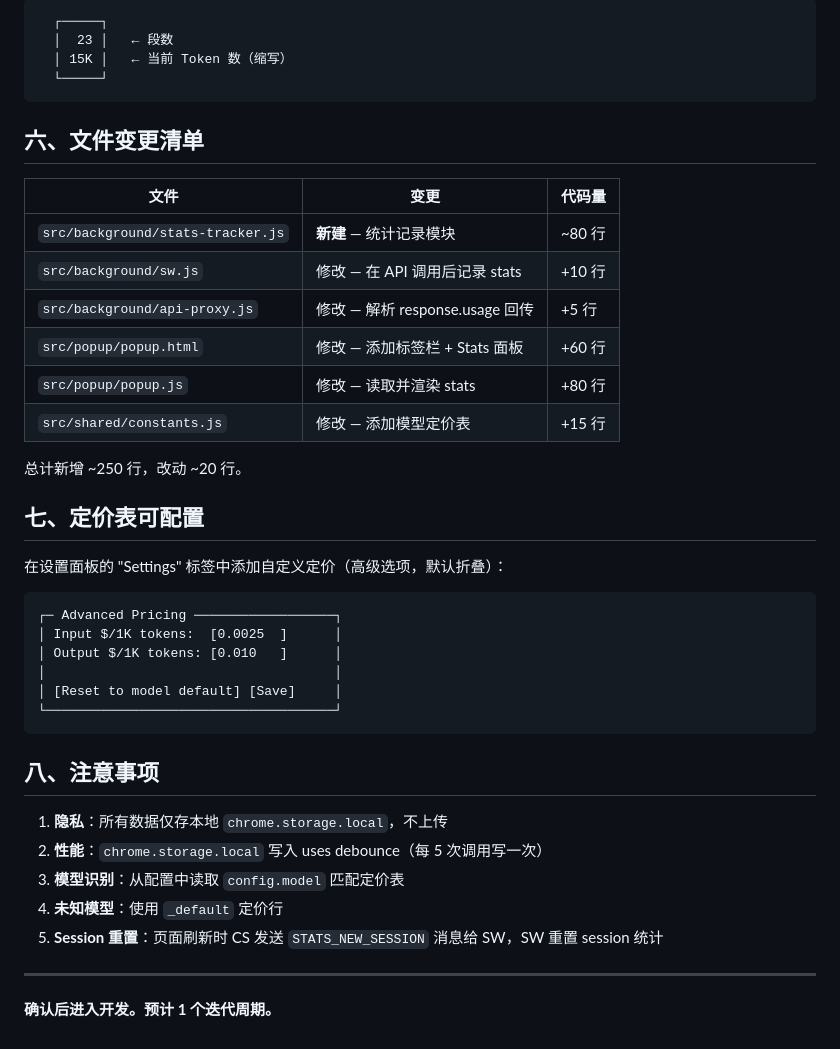
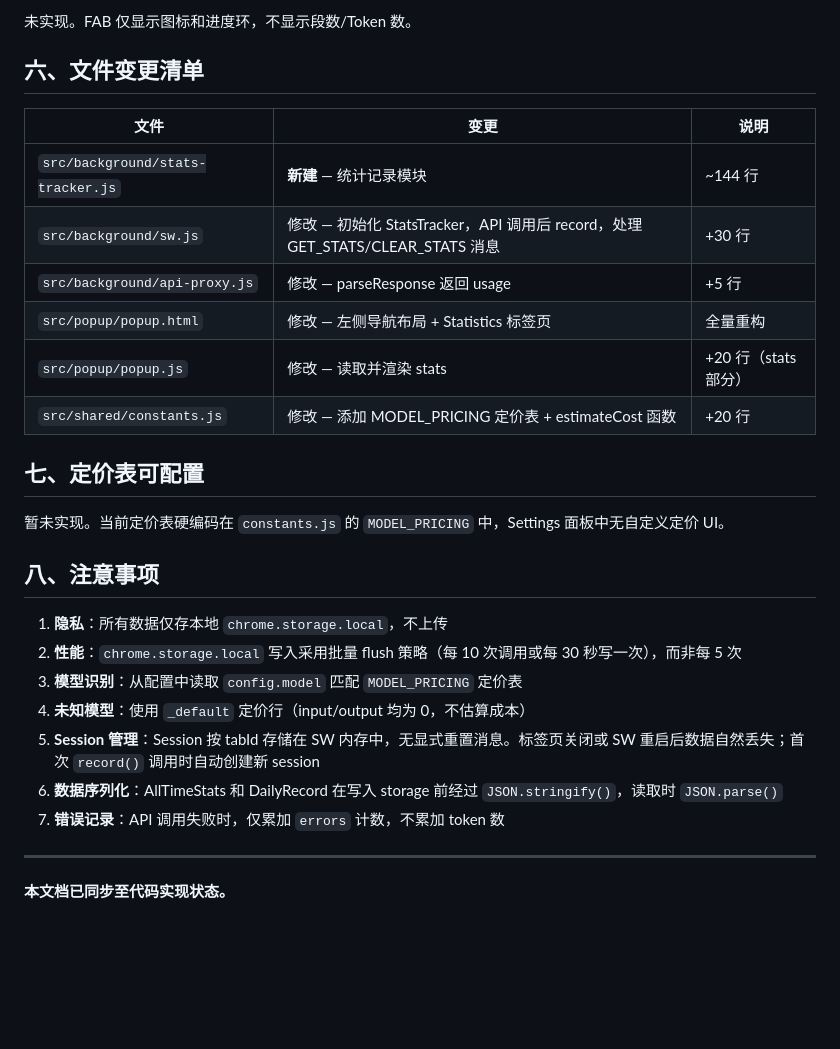
Before and after one commit to cyrus-aetherus/webtranslate, a Markdown page: docs/stats-design.md, the part around one of its changes. Drawn GitHub-style; blank space fills up the shorter version.

````diff
--- a/docs/stats-design.md
+++ b/docs/stats-design.md
@@ -158,45 +180,31 @@ cost = (promptTokens * inputPrice + completionTokens * outputPrice) / 1000
 
-```
-  ┌─────┐
-  │  23 │   ← 段数
-  │ 15K │   ← 当前 Token 数（缩写）
-  └─────┘
-```
+未实现。FAB 仅显示图标和进度环，不显示段数/Token 数。
 
 ## 六、文件变更清单
 
-| 文件 | 变更 | 代码量 |
+| 文件 | 变更 | 说明 |
 |---|---|---|
-| `src/background/stats-tracker.js` | **新建** — 统计记录模块 | ~80 行 |
-| `src/background/sw.js` | 修改 — 在 API 调用后记录 stats | +10 行 |
-| `src/background/api-proxy.js` | 修改 — 解析 response.usage 回传 | +5 行 |
-| `src/popup/popup.html` | 修改 — 添加标签栏 + Stats 面板 | +60 行 |
-| `src/popup/popup.js` | 修改 — 读取并渲染 stats | +80 行 |
-| `src/shared/constants.js` | 修改 — 添加模型定价表 | +15 行 |
-
-总计新增 ~250 行，改动 ~20 行。
+| `src/background/stats-tracker.js` | **新建** — 统计记录模块 | ~144 行 |
+| `src/background/sw.js` | 修改 — 初始化 StatsTracker，API 调用后 record，处理 GET_STATS/CLEAR_STATS 消息 | +30 行 |
+| `src/background/api-proxy.js` | 修改 — parseResponse 返回 usage | +5 行 |
+| `src/popup/popup.html` | 修改 — 左侧导航布局 + Statistics 标签页 | 全量重构 |
+| `src/popup/popup.js` | 修改 — 读取并渲染 stats | +20 行（stats 部分） |
+| `src/shared/constants.js` | 修改 — 添加 MODEL_PRICING 定价表 + estimateCost 函数 | +20 行 |
 
 ## 七、定价表可配置
 
-在设置面板的 "Settings" 标签中添加自定义定价（高级选项，默认折叠）：
-
-```
-┌─ Advanced Pricing ──────────────────┐
-│ Input $/1K tokens:  [0.0025  ]      │
-│ Output $/1K tokens: [0.010   ]      │
-│                                     │
-│ [Reset to model default] [Save]     │
-└─────────────────────────────────────┘
-```
+暂未实现。当前定价表硬编码在 `constants.js` 的 `MODEL_PRICING` 中，Settings 面板中无自定义定价 UI。
 
 ## 八、注意事项
 
 1. **隐私**：所有数据仅存本地 `chrome.storage.local`，不上传
-2. **性能**：`chrome.storage.local` 写入 uses debounce（每 5 次调用写一次）
-3. **模型识别**：从配置中读取 `config.model` 匹配定价表
-4. **未知模型**：使用 `_default` 定价行
-5. **Session 重置**：页面刷新时 CS 发送 `STATS_NEW_SESSION` 消息给 SW，SW 重置 session 统计
+2. **性能**：`chrome.storage.local` 写入采用批量 flush 策略（每 10 次调用或每 30 秒写一次），而非每 5 次
+3. **模型识别**：从配置中读取 `config.model` 匹配 `MODEL_PRICING` 定价表
+4. **未知模型**：使用 `_default` 定价行（input/output 均为 0，不估算成本）
+5. **Session 管理**：Session 按 tabId 存储在 SW 内存中，无显式重置消息。标签页关闭或 SW 重启后数据自然丢失；首次 `record()` 调用时自动创建新 session
+6. **数据序列化**：AllTimeStats 和 DailyRecord 在写入 storage 前经过 `JSON.stringify()`，读取时 `JSON.parse()`
+7. **错误记录**：API 调用失败时，仅累加 `errors` 计数，不累加 token 数
 
 ---
 
-**确认后进入开发。预计 1 个迭代周期。**
+**本文档已同步至代码实现状态。**
````
Also changed, not shown: other parts of docs/stats-design.md (+83 -61 lines).
